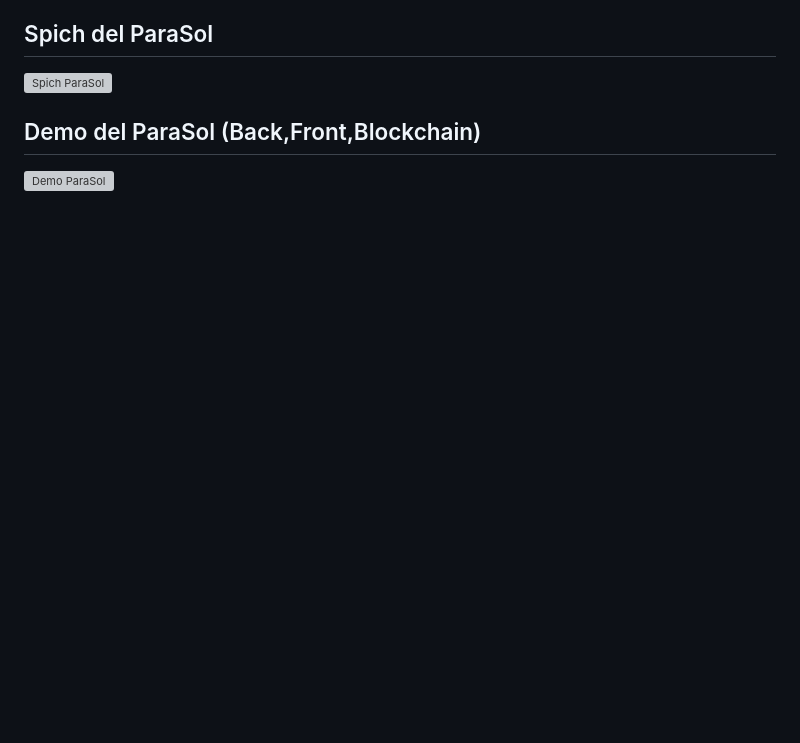
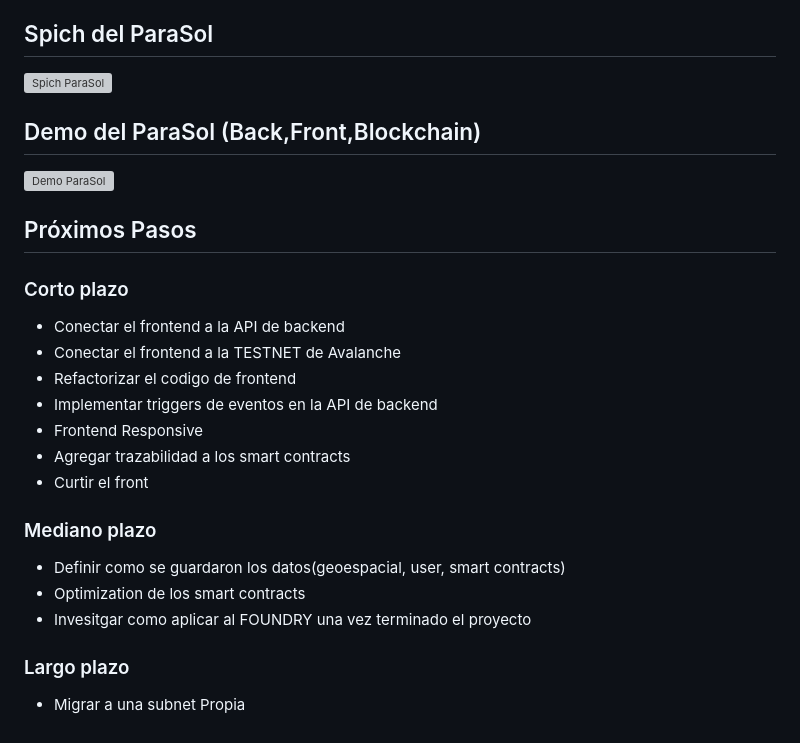
Before and after one commit to franciscolima05/ParaSol, a Markdown page: README.md, the part around the change. Rendered like a GitHub page; blank space fills up the shorter version; grey boxes are pictures that could not be loaded.

Commit message:
Definicion del Alcanze esperado de ParaSol

```diff
--- a/README.md
+++ b/README.md
@@ -65,3 +65,26 @@ El proyecto ParaSol presenta una solución robusta y bien estructurada para segu
 ## Demo del ParaSol (Back,Front,Blockchain)
 
 [![Demo ParaSol](https://img.youtube.com/vi/TU_VIDEO_ID/maxresdefault.jpg)](https://youtu.be/oulhUzNyWfI)
+
+
+## Próximos Pasos
+
+### Corto plazo
+
+- Conectar el frontend a la API de backend
+- Conectar el frontend a la TESTNET de Avalanche
+- Refactorizar el codigo de frontend
+- Implementar triggers de eventos en la API de backend
+- Frontend Responsive
+- Agregar trazabilidad a los smart contracts
+- Curtir el front
+
+### Mediano plazo
+
+- Definir como se guardaron los datos(geoespacial, user, smart contracts)
+- Optimization de los smart contracts
+- Invesitgar como aplicar al FOUNDRY una vez terminado el proyecto
+
+### Largo plazo
+
+- Migrar a una subnet Propia
```
